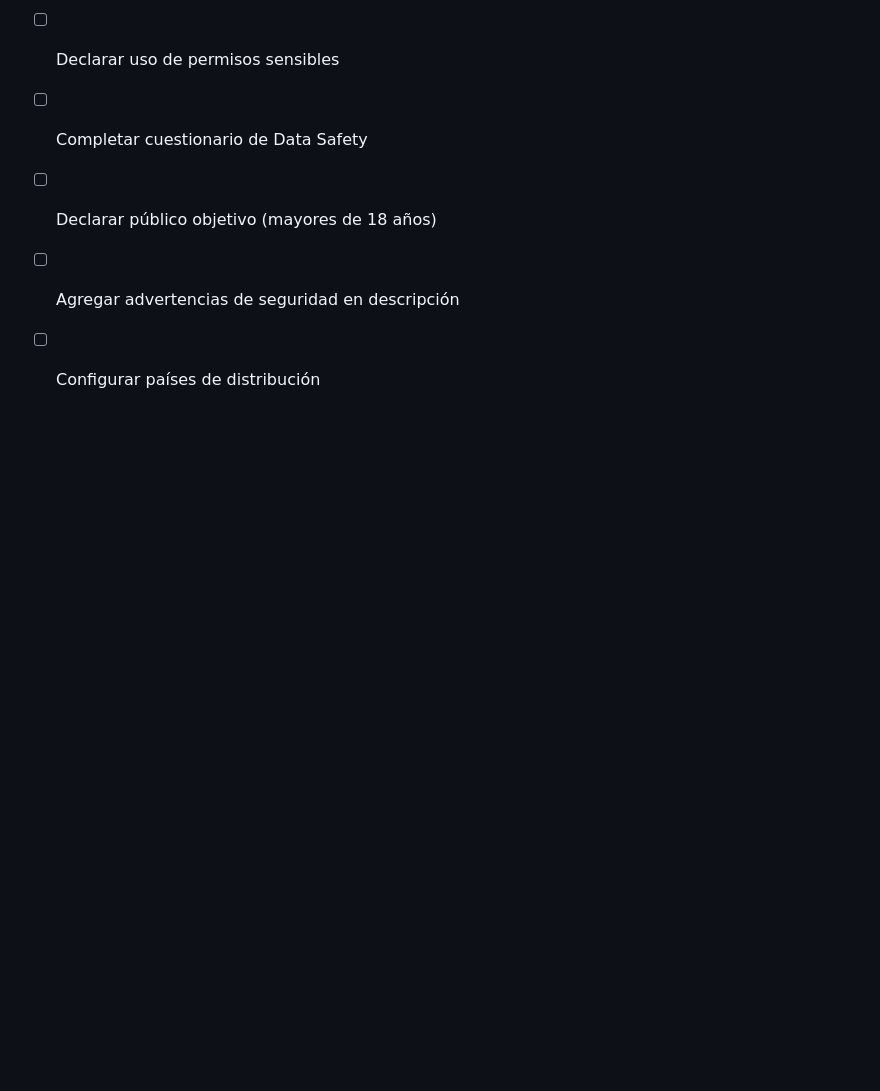
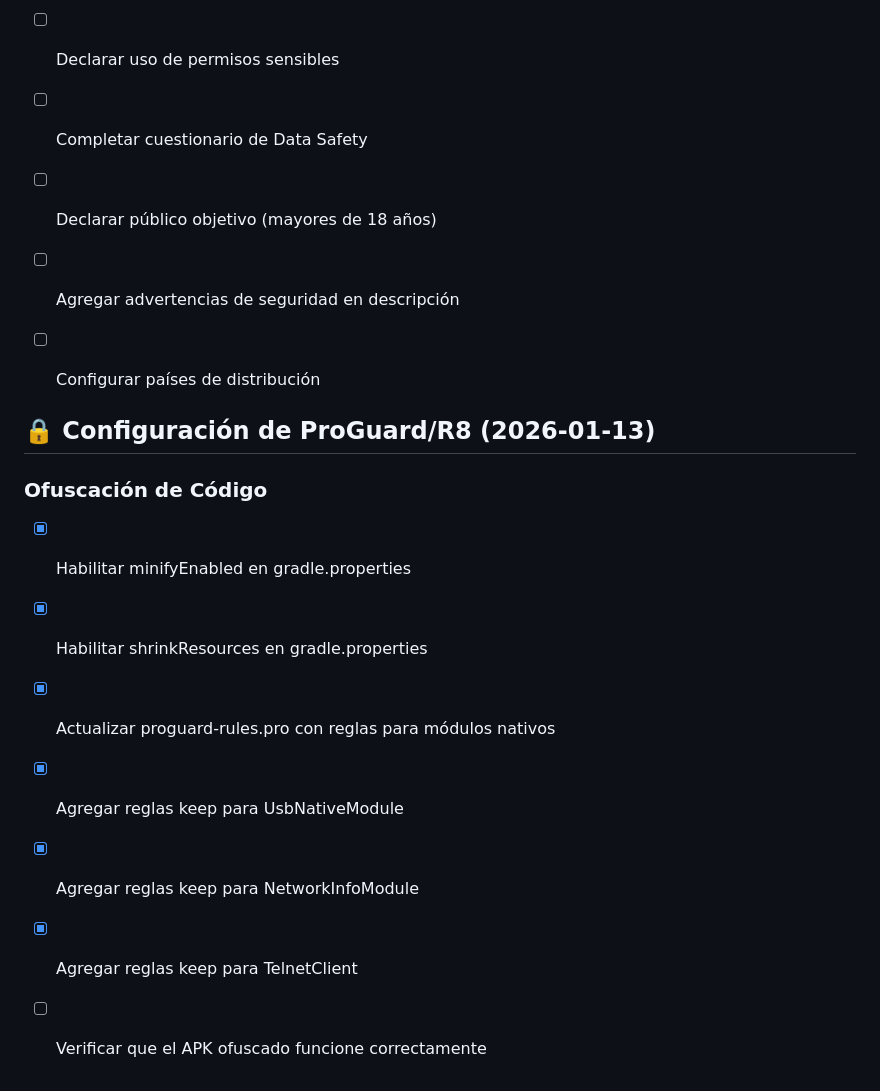
Before and after one commit to feplazas/mib2-controller, a Markdown page: todo.md, the part around the change. Rendered like a GitHub page; blank space fills up the shorter version.

Commit message:
Checkpoint: Checkpoint con ProGuard/R8 completamente configurado:
**Ofuscación de Código Habilitada:**
- ✅ `android.enableMinifyInReleaseBuilds=true` en gradle.properties
- ✅ `android.enableShrinkResourcesInReleaseBuilds=true` en gradle.properties

**Reglas ProGuard Completas:**
- ✅ Reglas para React Native y TurboModules
- ✅ Reglas para React Native Reanimated
- ✅ Reglas para Expo Modules
- ✅ Reglas específicas para UsbNativeModule
- ✅ Reglas específicas para NetworkInfoModule
- ✅ Reglas para Kotlin y Hermes
- ✅ Reglas para OkHttp/Okio
- ✅ Keep line numbers para crash reports
- ✅ Keep annotations y signatures

**Beneficios:**
- 🔒 Código Java/Kotlin ofuscado (dificulta ingeniería inversa)
- 📦 APK/AAB más pequeño (elimina código y recursos no usados)
- ⚡ Optimización de bytecode (mejor rendimiento)
- 🛡️ Protección de propiedad intelectual

**Próximo paso:**
Regenerar APK signed con ofuscación habilitada.

```diff
--- a/todo.md
+++ b/todo.md
@@ -1321,3 +1321,15 @@ Funciona incluso sin dispositivo USB conectado = MOCKUP TOTAL
 - [ ] Declarar público objetivo (mayores de 18 años)
 - [ ] Agregar advertencias de seguridad en descripción
 - [ ] Configurar países de distribución
+
+
+## 🔒 Configuración de ProGuard/R8 (2026-01-13)
+
+### Ofuscación de Código
+- [x] Habilitar minifyEnabled en gradle.properties
+- [x] Habilitar shrinkResources en gradle.properties
+- [x] Actualizar proguard-rules.pro con reglas para módulos nativos
+- [x] Agregar reglas keep para UsbNativeModule
+- [x] Agregar reglas keep para NetworkInfoModule
+- [x] Agregar reglas keep para TelnetClient
+- [ ] Verificar que el APK ofuscado funcione correctamente
```
